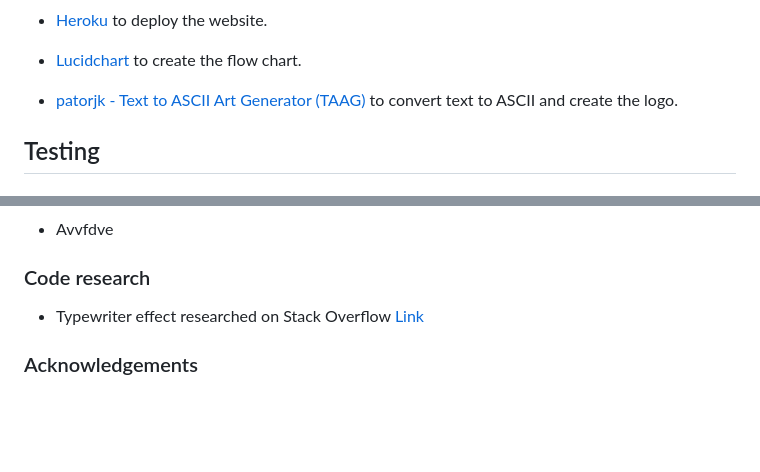
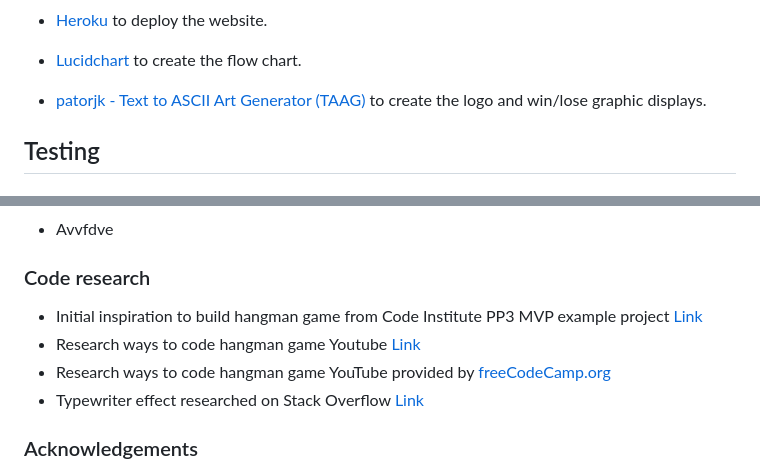
Before and after one commit to Louibens/PP3-hangman, a Markdown page: README.md, 2 parts joined by grey strips. Rendered like a GitHub page; blank space fills up the shorter version.

```diff
--- a/README.md
+++ b/README.md
@@ -122,7 +134,7 @@ This project used:
 
 * [Lucidchart](https://www.lucidchart.com/) to create the flow chart.
 
-* [patorjk - Text to ASCII Art Generator (TAAG)](https://patorjk.com/software/taag/#p=display&f=Big%20Money-ne&t=Hangman) to convert text to ASCII and create the logo.
+* [patorjk - Text to ASCII Art Generator (TAAG)](https://patorjk.com/software/taag/#p=display&f=Big%20Money-ne&t=Hangman) to create the logo and win/lose graphic displays.
 
 ## Testing
 
@@ -169,6 +181,9 @@ This project used:
 
 ### Code research
 
+- Initial inspiration to build hangman game from Code Institute PP3 MVP example project [Link](https://github.com/PedroCristo/portfolio_project_3)
+- Research ways to code hangman game Youtube [Link](https://www.youtube.com/watch?v=7sVnul-StrU&t=944s)
+- Research ways to code hangman game YouTube provided by [freeCodeCamp.org](https://www.youtube.com/watch?v=8ext9G7xspg)
 - Typewriter effect researched on Stack Overflow [Link](https://stackoverflow.com/questions/20302331/typing-effect-in-python)
 
 ### Acknowledgements
```
Also changed, not shown: other parts of README.md (+26 -14 lines), docs/flowchart.png (added), 1 other file.
